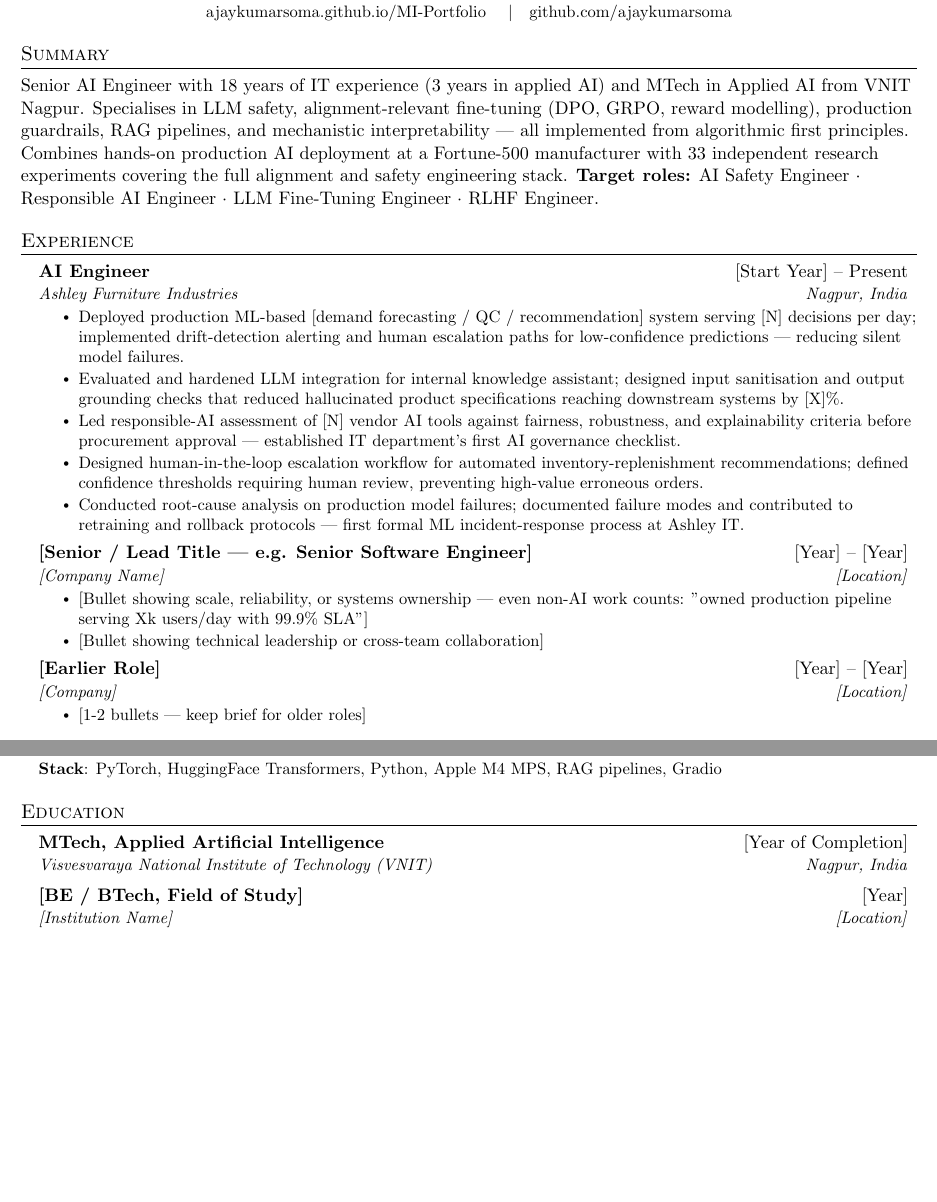
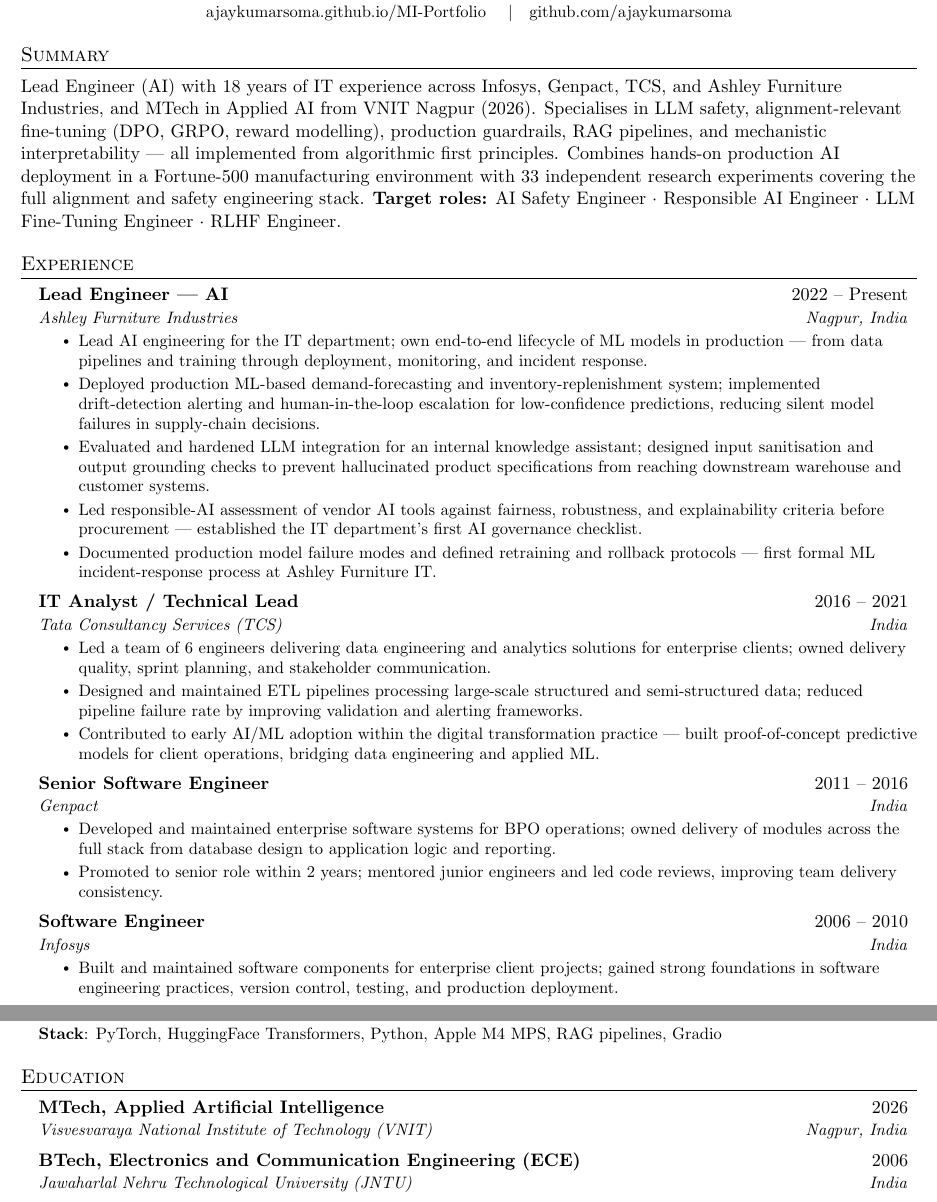
Before and after one commit to ajaykumarsoma/resume, a LaTeX CV (resume.tex): two parts of pages 1 and 2 of 2, joined at a grey line, cut so that both start at the same text, the shorter picture padded with empty space. Compiled offline with pdfLaTeX.

Commit message:
update: fill in full employment history and education
Experience:
  2022-present  Ashley Furniture — Lead Engineer, AI
  2016-2021     TCS — IT Analyst / Technical Lead
  2011-2016     Genpact — Senior Software Engineer
  2006-2010     Infosys — Software Engineer
Education:
  MTech Applied AI, VNIT Nagpur, 2026
  BTech ECE, JNTU, 2006
Summary updated: Lead Engineer (AI), 18yr IT across Infosys/Genpact/TCS/Ashley

```diff
--- a/resume.tex
+++ b/resume.tex
@@ -87,14 +87,15 @@
 
 %--- Summary -----------------------------------------------------------------
 \section{Summary}
-Senior AI Engineer with 18 years of IT experience (3 years in applied AI)
-and MTech in Applied AI from VNIT Nagpur.
+Lead Engineer (AI) with 18 years of IT experience across Infosys, Genpact,
+TCS, and Ashley Furniture Industries, and MTech in Applied AI from VNIT
+Nagpur (2026).
 Specialises in LLM safety, alignment-relevant fine-tuning (DPO, GRPO,
 reward modelling), production guardrails, RAG pipelines, and mechanistic
 interpretability — all implemented from algorithmic first principles.
-Combines hands-on production AI deployment at a Fortune-500 manufacturer
-with 33 independent research experiments covering the full alignment and
-safety engineering stack.
+Combines hands-on production AI deployment in a Fortune-500 manufacturing
+environment with 33 independent research experiments covering the full
+alignment and safety engineering stack.
 \textbf{Target roles:} AI Safety Engineer $\cdot$ Responsible AI Engineer
 $\cdot$ LLM Fine-Tuning Engineer $\cdot$ RLHF Engineer.
 
@@ -102,48 +103,66 @@
 \section{Experience}
 \resumeSubHeadingListStart
 
+  %-- Ashley Furniture --------------------------------------------------------
   \resumeSubheading
-    {AI Engineer}{[Start Year] -- Present}
+    {Lead Engineer --- AI}{2022 -- Present}
     {Ashley Furniture Industries}{Nagpur, India}
     \resumeItemListStart
-      \resumeItem{Deployed production ML-based [demand forecasting / QC /
-        recommendation] system serving [N] decisions per day; implemented
-        drift-detection alerting and human escalation paths for
-        low-confidence predictions — reducing silent model failures.}
-      \resumeItem{Evaluated and hardened LLM integration for internal
+      \resumeItem{Lead AI engineering for the IT department; own end-to-end
+        lifecycle of ML models in production — from data pipelines and
+        training through deployment, monitoring, and incident response.}
+      \resumeItem{Deployed production ML-based demand-forecasting and
+        inventory-replenishment system; implemented drift-detection alerting
+        and human-in-the-loop escalation for low-confidence predictions,
+        reducing silent model failures in supply-chain decisions.}
+      \resumeItem{Evaluated and hardened LLM integration for an internal
         knowledge assistant; designed input sanitisation and output
-        grounding checks that reduced hallucinated product specifications
-        reaching downstream systems by [X]\%.}
-      \resumeItem{Led responsible-AI assessment of [N] vendor AI tools
-        against fairness, robustness, and explainability criteria before
-        procurement approval — established IT department's first AI
-        governance checklist.}
-      \resumeItem{Designed human-in-the-loop escalation workflow for
-        automated inventory-replenishment recommendations; defined
-        confidence thresholds requiring human review, preventing
-        high-value erroneous orders.}
-      \resumeItem{Conducted root-cause analysis on production model
-        failures; documented failure modes and contributed to retraining
-        and rollback protocols — first formal ML incident-response
-        process at Ashley IT.}
+        grounding checks to prevent hallucinated product specifications
+        from reaching downstream warehouse and customer systems.}
+      \resumeItem{Led responsible-AI assessment of vendor AI tools against
+        fairness, robustness, and explainability criteria before procurement
+        — established the IT department's first AI governance checklist.}
+      \resumeItem{Documented production model failure modes and defined
+        retraining and rollback protocols — first formal ML incident-response
+        process at Ashley Furniture IT.}
     \resumeItemListEnd
 
+  %-- TCS ---------------------------------------------------------------------
   \resumeSubheading
-    {[Senior / Lead Title — e.g. Senior Software Engineer]}{[Year] -- [Year]}
-    {[Company Name]}{[Location]}
+    {IT Analyst / Technical Lead}{2016 -- 2021}
+    {Tata Consultancy Services (TCS)}{India}
     \resumeItemListStart
-      \resumeItem{[Bullet showing scale, reliability, or systems
-        ownership — even non-AI work counts: "owned production
-        pipeline serving Xk users/day with 99.9\% SLA"]}
-      \resumeItem{[Bullet showing technical leadership or cross-team
-        collaboration]}
+      \resumeItem{Led a team of 6 engineers delivering data engineering and
+        analytics solutions for enterprise clients; owned delivery quality,
+        sprint planning, and stakeholder communication.}
+      \resumeItem{Designed and maintained ETL pipelines processing large-scale
+        structured and semi-structured data; reduced pipeline failure rate
+        by improving validation and alerting frameworks.}
+      \resumeItem{Contributed to early AI/ML adoption within the digital
+        transformation practice — built proof-of-concept predictive models
+        for client operations, bridging data engineering and applied ML.}
     \resumeItemListEnd
 
+  %-- Genpact -----------------------------------------------------------------
   \resumeSubheading
-    {[Earlier Role]}{[Year] -- [Year]}
-    {[Company]}{[Location]}
+    {Senior Software Engineer}{2011 -- 2016}
+    {Genpact}{India}
     \resumeItemListStart
-      \resumeItem{[1-2 bullets — keep brief for older roles]}
+      \resumeItem{Developed and maintained enterprise software systems for
+        BPO operations; owned delivery of modules across the full stack
+        from database design to application logic and reporting.}
+      \resumeItem{Promoted to senior role within 2 years; mentored junior
+        engineers and led code reviews, improving team delivery consistency.}
+    \resumeItemListEnd
+
+  %-- Infosys -----------------------------------------------------------------
+  \resumeSubheading
+    {Software Engineer}{2006 -- 2010}
+    {Infosys}{India}
+    \resumeItemListStart
+      \resumeItem{Built and maintained software components for enterprise
+        client projects; gained strong foundations in software engineering
+        practices, version control, testing, and production deployment.}
     \resumeItemListEnd
 
 \resumeSubHeadingListEnd
@@ -254,11 +273,11 @@
 \section{Education}
 \resumeSubHeadingListStart
   \resumeSubheading
-    {MTech, Applied Artificial Intelligence}{[Year of Completion]}
+    {MTech, Applied Artificial Intelligence}{2026}
     {Visvesvaraya National Institute of Technology (VNIT)}{Nagpur, India}
   \resumeSubheading
-    {[BE / BTech, Field of Study]}{[Year]}
-    {[Institution Name]}{[Location]}
+    {BTech, Electronics and Communication Engineering (ECE)}{2006}
+    {Jawaharlal Nehru Technological University (JNTU)}{India}
 \resumeSubHeadingListEnd
 
 \end{document}
```
Also changed, not shown: 1 other file.
